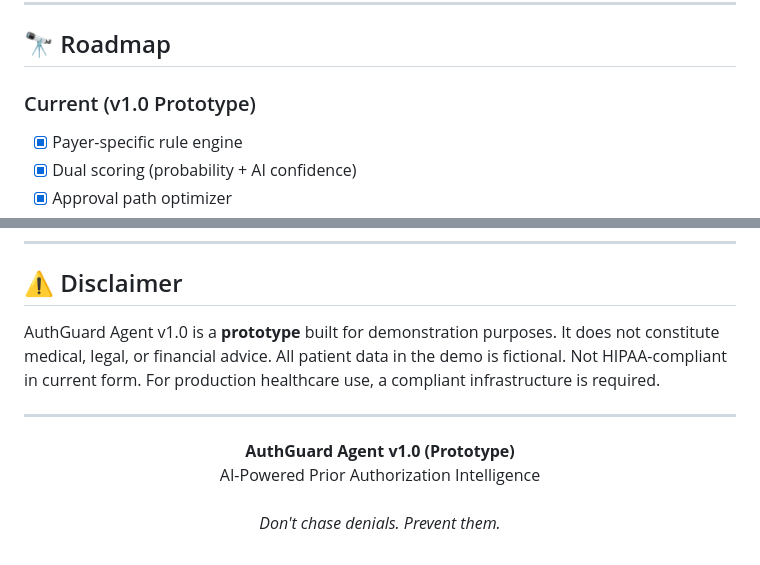
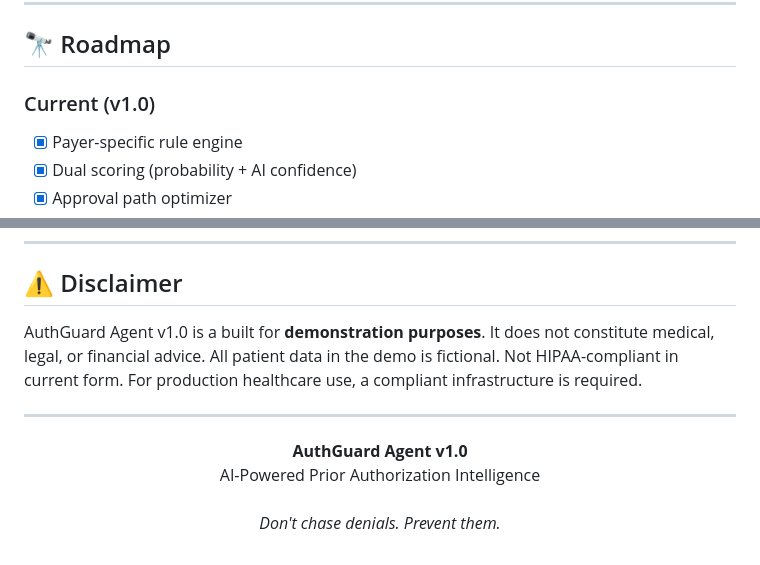
Before and after one commit to RejctX080/authguard-agent, a Markdown page: README.md, 2 parts joined by grey strips. Rendered like a GitHub page.

Commit message:
Update README for versioning and disclaimer clarity

```diff
--- a/README.md
+++ b/README.md
@@ -126,7 +126,7 @@ Load pre-built scenarios in the EHR tab to instantly test different outcomes:
 
 ## 🔭 Roadmap
 
-### Current (v1.0 Prototype)
+### Current (v1.0)
 - [x] Payer-specific rule engine
 - [x] Dual scoring (probability + AI confidence)
 - [x] Approval path optimizer
@@ -201,12 +201,12 @@ $127K   Annual Savings Per Provider
 
 ## ⚠️ Disclaimer
 
-AuthGuard Agent v1.0 is a **prototype** built for demonstration purposes. It does not constitute medical, legal, or financial advice. All patient data in the demo is fictional. Not HIPAA-compliant in current form. For production healthcare use, a compliant infrastructure is required.
+AuthGuard Agent v1.0 is a built for **demonstration purposes**. It does not constitute medical, legal, or financial advice. All patient data in the demo is fictional. Not HIPAA-compliant in current form. For production healthcare use, a compliant infrastructure is required.
 
 ---
 
 <p align="center">
-  <strong>AuthGuard Agent v1.0 (Prototype)</strong><br/>
+  <strong>AuthGuard Agent v1.0</strong><br/>
   AI-Powered Prior Authorization Intelligence<br/><br/>
   <em>Don't chase denials. Prevent them.</em>
 </p>
```
Also changed, not shown: other parts of README.md (+1 -1 lines).
